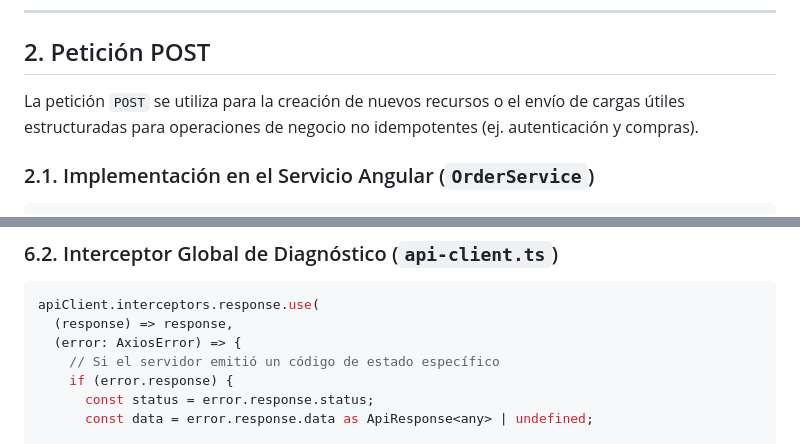
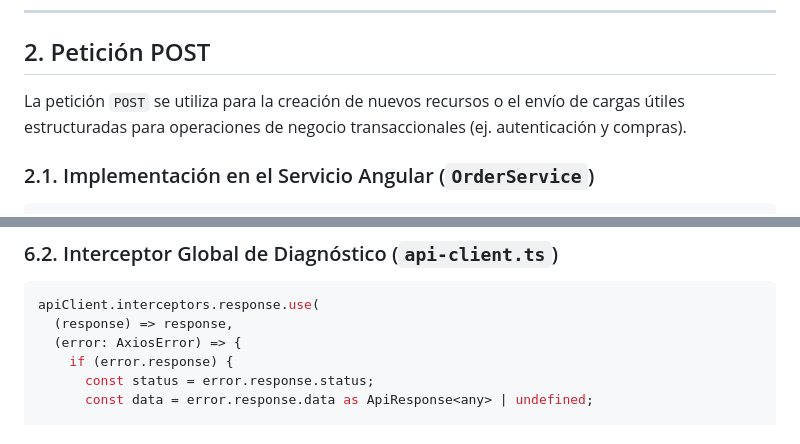
Before and after one commit to hackveneno200530-alt/Mobile2, a Markdown page: docs/tarea2_consumo_api_rest_desde_ionic.md, 2 parts joined by grey strips. GitHub-like rendering.

````diff
--- a/docs/tarea2_consumo_api_rest_desde_ionic.md
+++ b/docs/tarea2_consumo_api_rest_desde_ionic.md
@@ -79,7 +79,7 @@ if ($method === 'GET') {
 
 ## 2. Petición POST
 
-La petición `POST` se utiliza para la creación de nuevos recursos o el envío de cargas útiles estructuradas para operaciones de negocio no idempotentes (ej. autenticación y compras).
+La petición `POST` se utiliza para la creación de nuevos recursos o el envío de cargas útiles estructuradas para operaciones de negocio transaccionales (ej. autenticación y compras).
 
 ### 2.1. Implementación en el Servicio Angular (`OrderService`)
 ```typescript
@@ -327,7 +327,6 @@ export interface ApiResponse<T> {
 apiClient.interceptors.response.use(
   (response) => response,
   (error: AxiosError) => {
-    // Si el servidor emitió un código de estado específico
     if (error.response) {
       const status = error.response.status;
       const data = error.response.data as ApiResponse<any> | undefined;
````
Also changed, not shown: other parts of docs/tarea2_consumo_api_rest_desde_ionic.md (+83 -32 lines).
